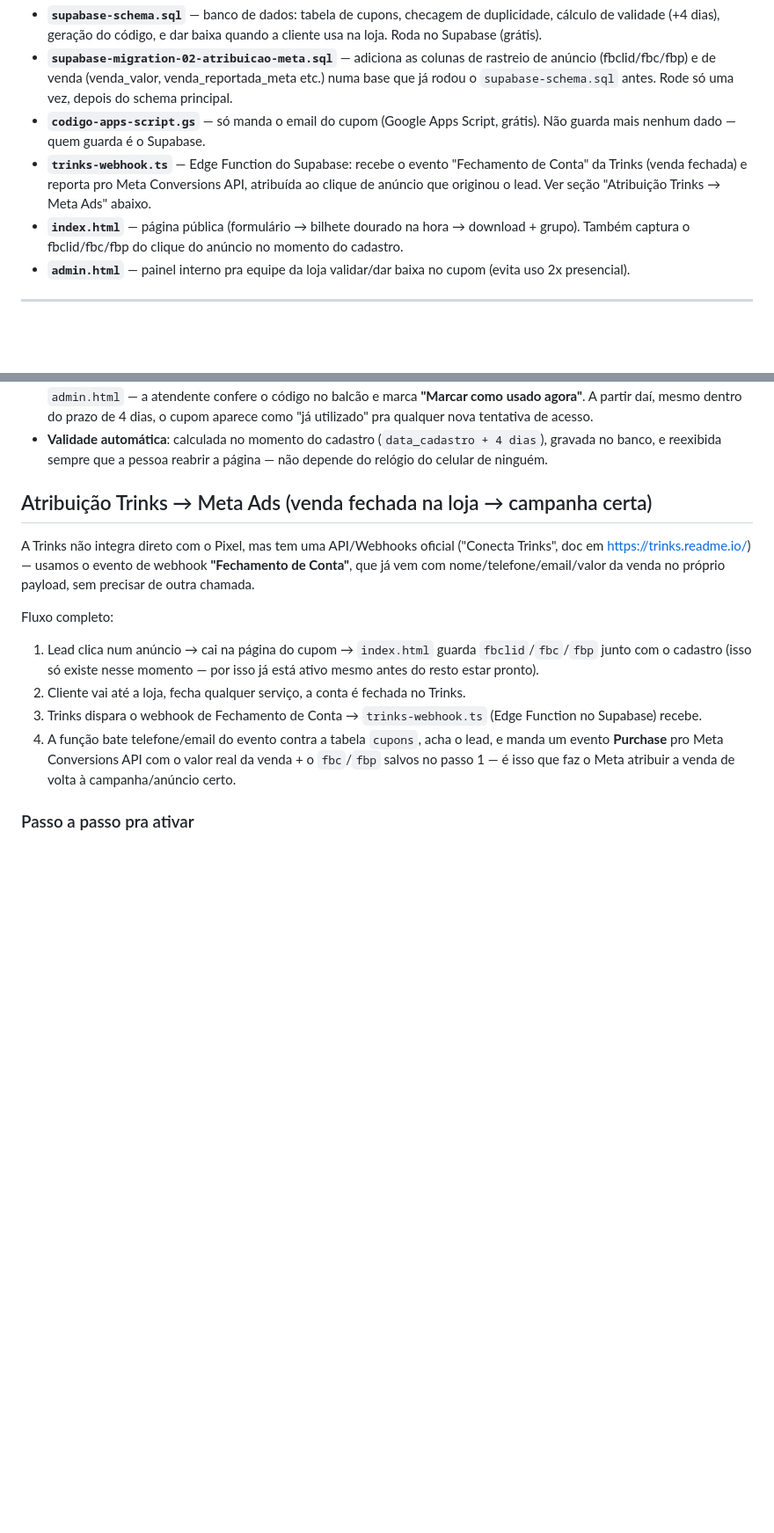
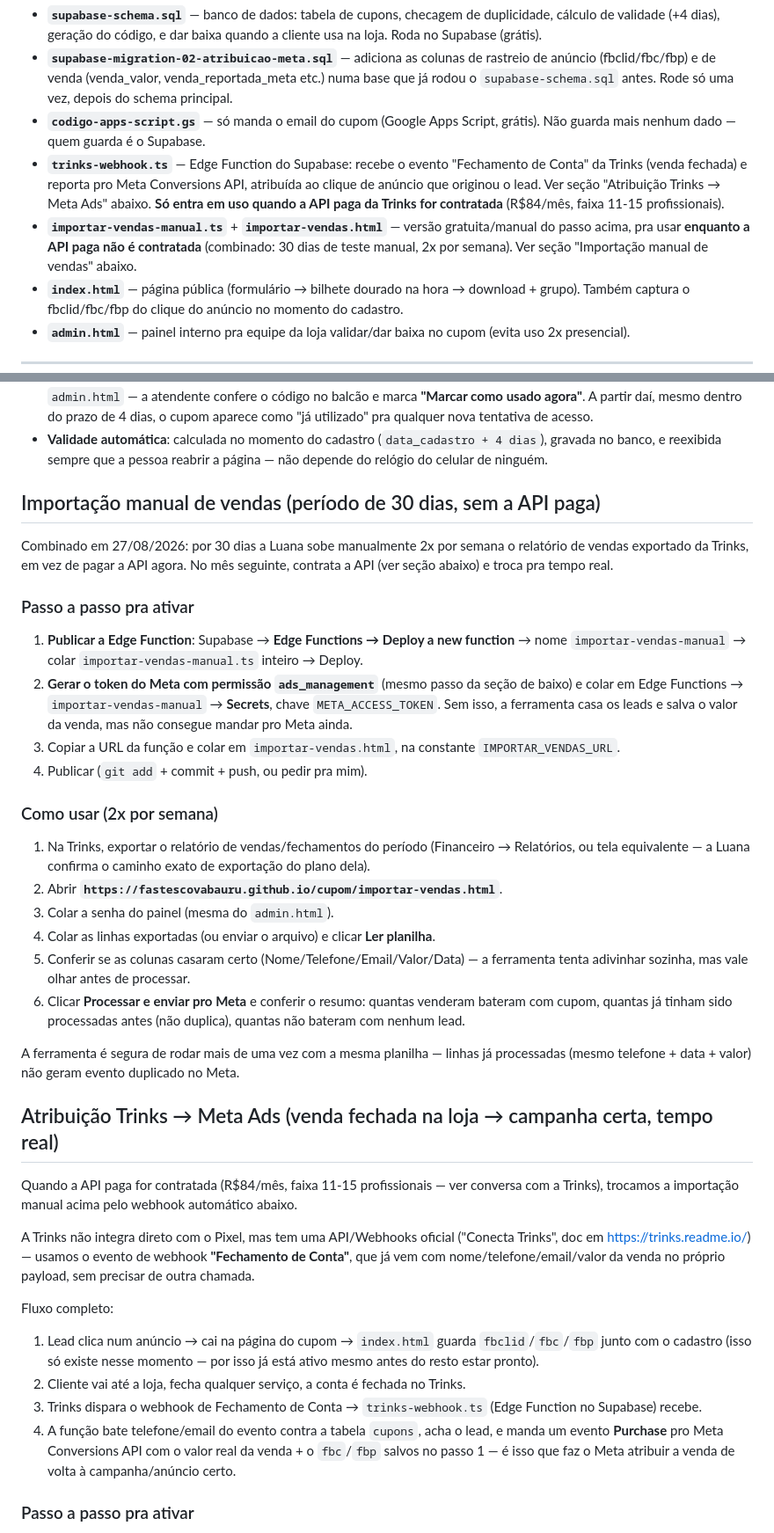
Before and after one commit to fastescovabauru/cupom, a Markdown page: README-setup.md, 2 parts joined by grey strips. Shown at 88% size. Rendered like a GitHub page; blank space fills up the shorter version.

Commit message:
Documenta plano de 30 dias com importacao manual antes da API paga

```diff
--- a/README-setup.md
+++ b/README-setup.md
@@ -4,7 +4,8 @@ Arquivos desta pasta:
 - **`supabase-schema.sql`** — banco de dados: tabela de cupons, checagem de duplicidade, cálculo de validade (+4 dias), geração do código, e dar baixa quando a cliente usa na loja. Roda no Supabase (grátis).
 - **`supabase-migration-02-atribuicao-meta.sql`** — adiciona as colunas de rastreio de anúncio (fbclid/fbc/fbp) e de venda (venda_valor, venda_reportada_meta etc.) numa base que já rodou o `supabase-schema.sql` antes. Rode só uma vez, depois do schema principal.
 - **`codigo-apps-script.gs`** — só manda o email do cupom (Google Apps Script, grátis). Não guarda mais nenhum dado — quem guarda é o Supabase.
-- **`trinks-webhook.ts`** — Edge Function do Supabase: recebe o evento "Fechamento de Conta" da Trinks (venda fechada) e reporta pro Meta Conversions API, atribuída ao clique de anúncio que originou o lead. Ver seção "Atribuição Trinks → Meta Ads" abaixo.
+- **`trinks-webhook.ts`** — Edge Function do Supabase: recebe o evento "Fechamento de Conta" da Trinks (venda fechada) e reporta pro Meta Conversions API, atribuída ao clique de anúncio que originou o lead. Ver seção "Atribuição Trinks → Meta Ads" abaixo. **Só entra em uso quando a API paga da Trinks for contratada** (R$84/mês, faixa 11-15 profissionais).
+- **`importar-vendas-manual.ts`** + **`importar-vendas.html`** — versão gratuita/manual do passo acima, pra usar **enquanto a API paga não é contratada** (combinado: 30 dias de teste manual, 2x por semana). Ver seção "Importação manual de vendas" abaixo.
 - **`index.html`** — página pública (formulário → bilhete dourado na hora → download + grupo). Também captura o fbclid/fbc/fbp do clique do anúncio no momento do cadastro.
 - **`admin.html`** — painel interno pra equipe da loja validar/dar baixa no cupom (evita uso 2x presencial).
 
@@ -56,7 +57,31 @@ Repositório: [github.com/fastescovabauru/cupom](https://github.com/fastescovaba
 - **Já foi até a loja**: isso não dá pra checar automaticamente (o sistema não sabe quem passou na porta). Por isso existe o `admin.html` — a atendente confere o código no balcão e marca **"Marcar como usado agora"**. A partir daí, mesmo dentro do prazo de 4 dias, o cupom aparece como "já utilizado" pra qualquer nova tentativa de acesso.
 - **Validade automática**: calculada no momento do cadastro (`data_cadastro + 4 dias`), gravada no banco, e reexibida sempre que a pessoa reabrir a página — não depende do relógio do celular de ninguém.
 
-## Atribuição Trinks → Meta Ads (venda fechada na loja → campanha certa)
+## Importação manual de vendas (período de 30 dias, sem a API paga)
+
+Combinado em 27/08/2026: por 30 dias a Luana sobe manualmente 2x por semana o relatório de vendas exportado da Trinks, em vez de pagar a API agora. No mês seguinte, contrata a API (ver seção abaixo) e troca pra tempo real.
+
+### Passo a passo pra ativar
+
+1. **Publicar a Edge Function**: Supabase → **Edge Functions → Deploy a new function** → nome `importar-vendas-manual` → colar `importar-vendas-manual.ts` inteiro → Deploy.
+2. **Gerar o token do Meta com permissão `ads_management`** (mesmo passo da seção de baixo) e colar em Edge Functions → `importar-vendas-manual` → **Secrets**, chave `META_ACCESS_TOKEN`. Sem isso, a ferramenta casa os leads e salva o valor da venda, mas não consegue mandar pro Meta ainda.
+3. Copiar a URL da função e colar em `importar-vendas.html`, na constante `IMPORTAR_VENDAS_URL`.
+4. Publicar (`git add` + commit + push, ou pedir pra mim).
+
+### Como usar (2x por semana)
+
+1. Na Trinks, exportar o relatório de vendas/fechamentos do período (Financeiro → Relatórios, ou tela equivalente — a Luana confirma o caminho exato de exportação do plano dela).
+2. Abrir **`https://fastescovabauru.github.io/cupom/importar-vendas.html`**.
+3. Colar a senha do painel (mesma do `admin.html`).
+4. Colar as linhas exportadas (ou enviar o arquivo) e clicar **Ler planilha**.
+5. Conferir se as colunas casaram certo (Nome/Telefone/Email/Valor/Data) — a ferramenta tenta adivinhar sozinha, mas vale olhar antes de processar.
+6. Clicar **Processar e enviar pro Meta** e conferir o resumo: quantas venderam bateram com cupom, quantas já tinham sido processadas antes (não duplica), quantas não bateram com nenhum lead.
+
+A ferramenta é segura de rodar mais de uma vez com a mesma planilha — linhas já processadas (mesmo telefone + data + valor) não geram evento duplicado no Meta.
+
+## Atribuição Trinks → Meta Ads (venda fechada na loja → campanha certa, tempo real)
+
+Quando a API paga for contratada (R$84/mês, faixa 11-15 profissionais — ver conversa com a Trinks), trocamos a importação manual acima pelo webhook automático abaixo.
 
 A Trinks não integra direto com o Pixel, mas tem uma API/Webhooks oficial ("Conecta Trinks", doc em https://trinks.readme.io/) — usamos o evento de webhook **"Fechamento de Conta"**, que já vem com nome/telefone/email/valor da venda no próprio payload, sem precisar de outra chamada.
 
```
